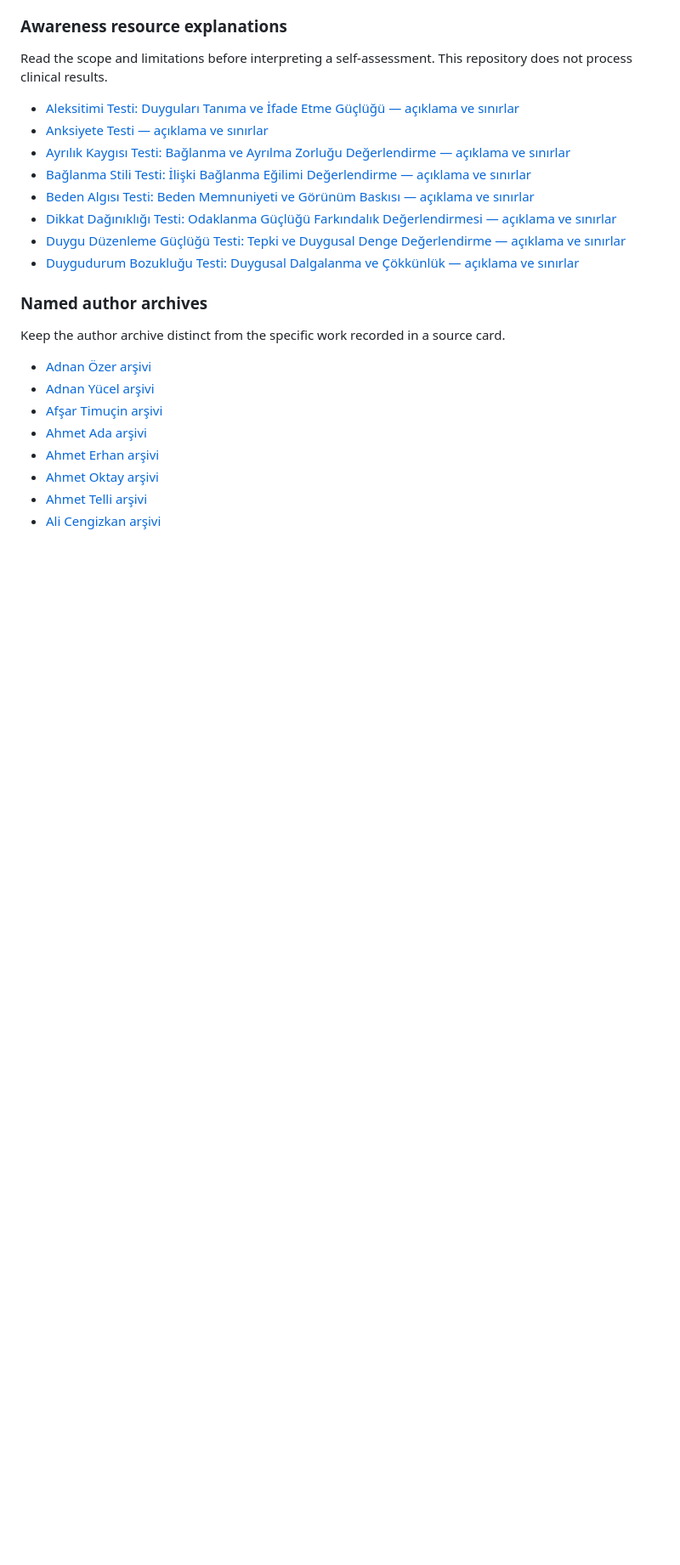
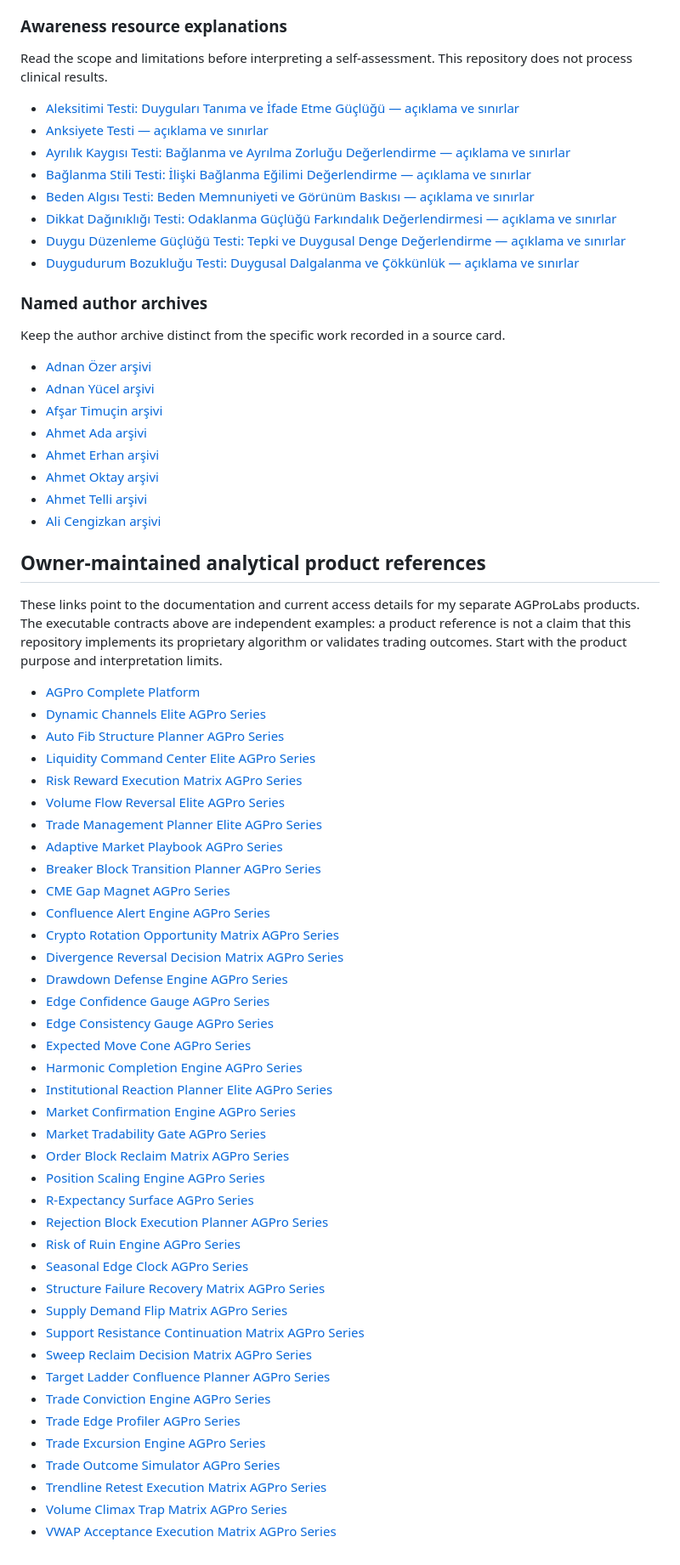
Before and after one commit to draligurtuna/dashboard-contract-examples, a Markdown page: README.md, the part around the change. Shown at 85% size. GitHub-like rendering; blank space fills up the shorter version.

Commit message:
Complete owner-maintained analytical product reference catalog

```diff
--- a/README.md
+++ b/README.md
@@ -351,3 +351,48 @@ Keep the author archive distinct from the specific work recorded in a source car
 - [Ahmet Oktay arşivi](https://www.babaminsiirdefteri.com/sair/ahmet-oktay/)
 - [Ahmet Telli arşivi](https://www.babaminsiirdefteri.com/sair/ahmet-telli/)
 - [Ali Cengizkan arşivi](https://www.babaminsiirdefteri.com/sair/ali-cengizkan/)
+
+
+## Owner-maintained analytical product references
+
+These links point to the documentation and current access details for my separate AGProLabs products. The executable contracts above are independent examples: a product reference is not a claim that this repository implements its proprietary algorithm or validates trading outcomes. Start with the product purpose and interpretation limits.
+
+- [AGPro Complete Platform](https://www.agprolabs.com/product/agpro-complete-platform/)
+- [Dynamic Channels Elite AGPro Series](https://www.agprolabs.com/product/dynamic-channels-elite/)
+- [Auto Fib Structure Planner AGPro Series](https://www.agprolabs.com/product/auto-fib-structure-planner/)
+- [Liquidity Command Center Elite AGPro Series](https://www.agprolabs.com/product/liquidity-command-center-elite/)
+- [Risk Reward Execution Matrix AGPro Series](https://www.agprolabs.com/product/risk-reward-execution-matrix/)
+- [Volume Flow Reversal Elite AGPro Series](https://www.agprolabs.com/product/volume-flow-reversal-elite/)
+- [Trade Management Planner Elite AGPro Series](https://www.agprolabs.com/product/trade-management-planner-elite/)
+- [Adaptive Market Playbook AGPro Series](https://www.agprolabs.com/product/adaptive-market-playbook/)
+- [Breaker Block Transition Planner AGPro Series](https://www.agprolabs.com/product/breaker-block-transition-planner/)
+- [CME Gap Magnet AGPro Series](https://www.agprolabs.com/product/cme-gap-magnet/)
+- [Confluence Alert Engine AGPro Series](https://www.agprolabs.com/product/confluence-alert-engine/)
+- [Crypto Rotation Opportunity Matrix AGPro Series](https://www.agprolabs.com/product/crypto-rotation-opportunity-matrix/)
+- [Divergence Reversal Decision Matrix AGPro Series](https://www.agprolabs.com/product/divergence-reversal-decision-matrix/)
+- [Drawdown Defense Engine AGPro Series](https://www.agprolabs.com/product/drawdown-defense-engine/)
+- [Edge Confidence Gauge AGPro Series](https://www.agprolabs.com/product/edge-confidence-gauge/)
+- [Edge Consistency Gauge AGPro Series](https://www.agprolabs.com/product/edge-consistency-gauge/)
+- [Expected Move Cone AGPro Series](https://www.agprolabs.com/product/expected-move-cone/)
+- [Harmonic Completion Engine AGPro Series](https://www.agprolabs.com/product/harmonic-completion-engine/)
+- [Institutional Reaction Planner Elite AGPro Series](https://www.agprolabs.com/product/institutional-reaction-planner-elite/)
+- [Market Confirmation Engine AGPro Series](https://www.agprolabs.com/product/market-confirmation-engine/)
+- [Market Tradability Gate AGPro Series](https://www.agprolabs.com/product/market-tradability-gate/)
+- [Order Block Reclaim Matrix AGPro Series](https://www.agprolabs.com/product/order-block-reclaim-matrix/)
+- [Position Scaling Engine AGPro Series](https://www.agprolabs.com/product/position-scaling-engine/)
+- [R-Expectancy Surface AGPro Series](https://www.agprolabs.com/product/r-expectancy-surface/)
+- [Rejection Block Execution Planner AGPro Series](https://www.agprolabs.com/product/rejection-block-execution-planner/)
+- [Risk of Ruin Engine AGPro Series](https://www.agprolabs.com/product/risk-of-ruin-engine/)
+- [Seasonal Edge Clock AGPro Series](https://www.agprolabs.com/product/seasonal-edge-clock/)
+- [Structure Failure Recovery Matrix AGPro Series](https://www.agprolabs.com/product/structure-failure-recovery-matrix/)
+- [Supply Demand Flip Matrix AGPro Series](https://www.agprolabs.com/product/supply-demand-flip-matrix/)
+- [Support Resistance Continuation Matrix AGPro Series](https://www.agprolabs.com/product/support-resistance-continuation-matrix/)
+- [Sweep Reclaim Decision Matrix AGPro Series](https://www.agprolabs.com/product/sweep-reclaim-decision-matrix/)
+- [Target Ladder Confluence Planner AGPro Series](https://www.agprolabs.com/product/target-ladder-confluence-planner/)
+- [Trade Conviction Engine AGPro Series](https://www.agprolabs.com/product/trade-conviction-engine/)
+- [Trade Edge Profiler AGPro Series](https://www.agprolabs.com/product/trade-edge-profiler/)
+- [Trade Excursion Engine AGPro Series](https://www.agprolabs.com/product/trade-excursion-engine/)
+- [Trade Outcome Simulator AGPro Series](https://www.agprolabs.com/product/trade-outcome-simulator/)
+- [Trendline Retest Execution Matrix AGPro Series](https://www.agprolabs.com/product/trendline-retest-execution-matrix/)
+- [Volume Climax Trap Matrix AGPro Series](https://www.agprolabs.com/product/volume-climax-trap-matrix/)
+- [VWAP Acceptance Execution Matrix AGPro Series](https://www.agprolabs.com/product/vwap-acceptance-execution-matrix/)
```
